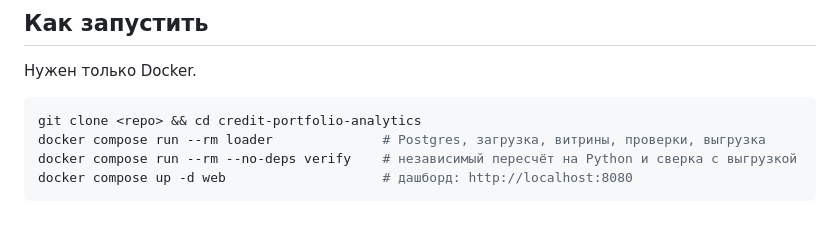
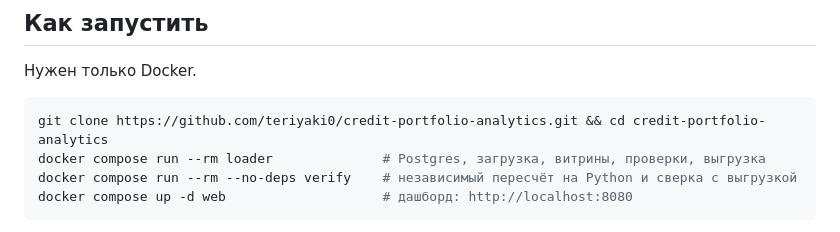
Before and after one commit to teriyaki0/credit-portfolio-analytics, a Markdown page: README.md, the part around the change. Drawn GitHub-style.

Commit message:
docs: ссылка на репозиторий в инструкции запуска

````diff
--- a/README.md
+++ b/README.md
@@ -54,7 +54,7 @@
 Нужен только Docker.
 
 ```sh
-git clone <repo> && cd credit-portfolio-analytics
+git clone https://github.com/teriyaki0/credit-portfolio-analytics.git && cd credit-portfolio-analytics
 docker compose run --rm loader              # Postgres, загрузка, витрины, проверки, выгрузка
 docker compose run --rm --no-deps verify    # независимый пересчёт на Python и сверка с выгрузкой
 docker compose up -d web                    # дашборд: http://localhost:8080
````
